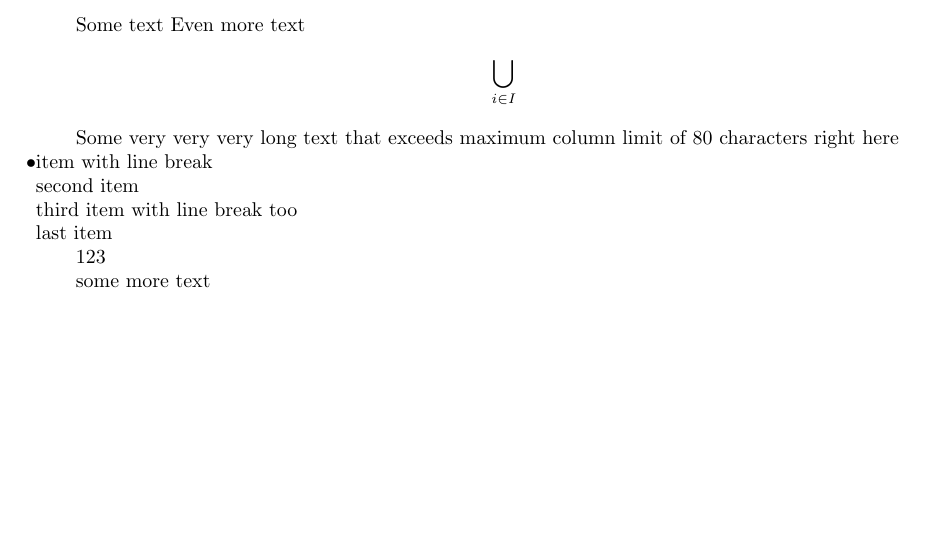
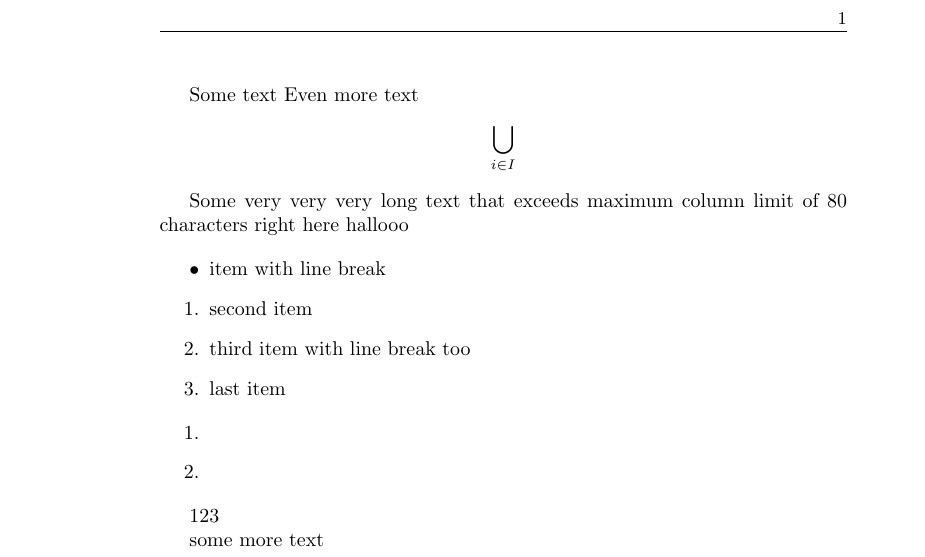
Before and after one commit to TmLev/latex, a LaTeX document (something.tex): part of the page, cut at the place of the change, the shorter picture padded with empty space. Compiled offline with pdfLaTeX.

Commit message:
feat: update example

```diff
--- a/something.tex
+++ b/something.tex
@@ -1,4 +1,4 @@
-\documentclass{minimal}
+\documentclass{paper}
 
 \begin{document}
 
@@ -9,7 +9,8 @@ Even more text
 	\bigcup_{i \in I}
 \]
 
-Some very very very long text that exceeds maximum column limit of 80 characters right here
+Some very very very long text that exceeds maximum column limit of 80
+characters right here hallooo
 
 \begin{enumerate}
 	\item[$\bullet$] item
@@ -20,6 +21,11 @@ Some very very very long text that exceeds maximum column limit of 80 characters
 	\item last item
 \end{enumerate}
 
+\begin{enumerate}
+	\item
+	\item
+\end{enumerate}
+
 123
 
 some more text
```
Also changed, not shown: something.pdf. Lines whose indentation alone changed are shown as unchanged.
